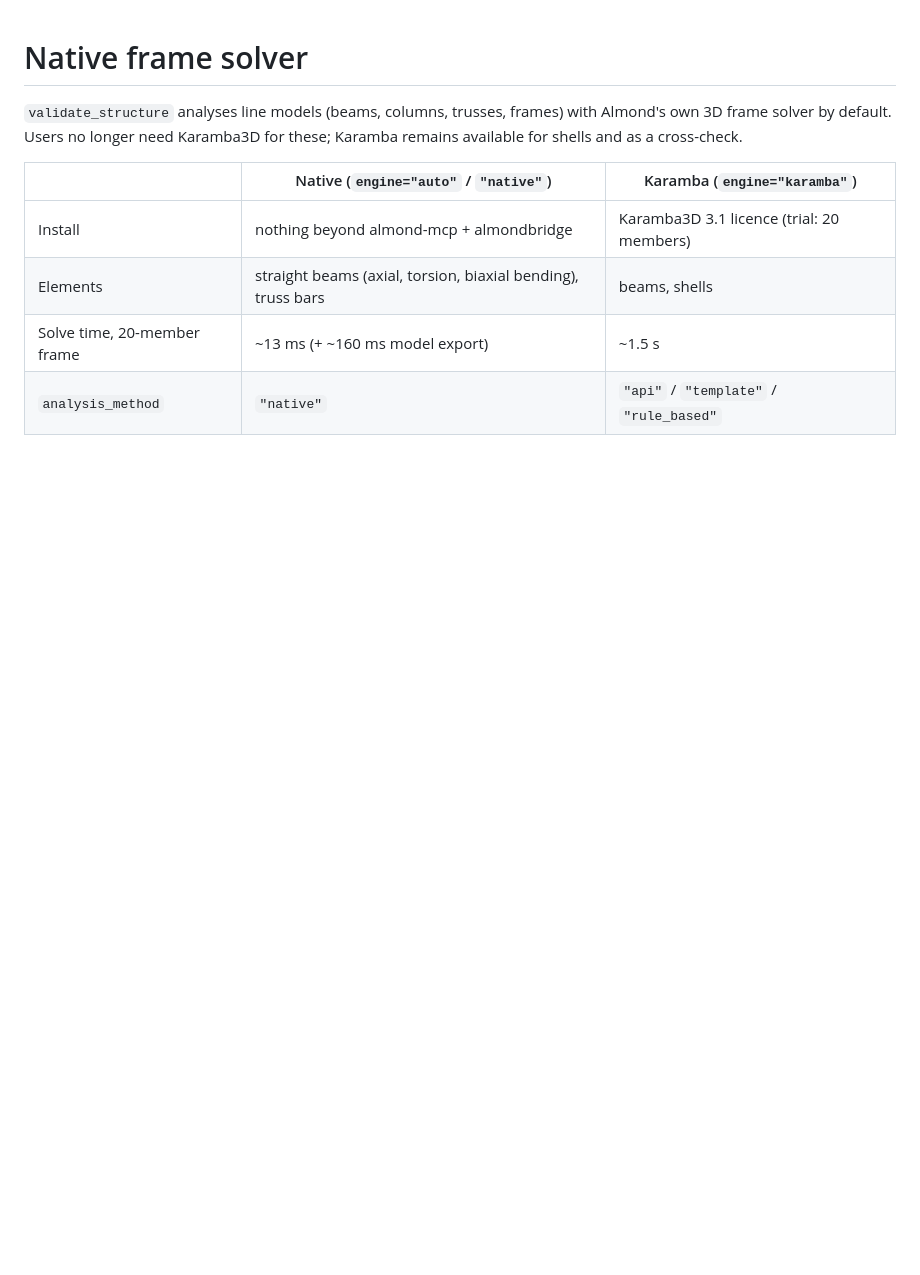
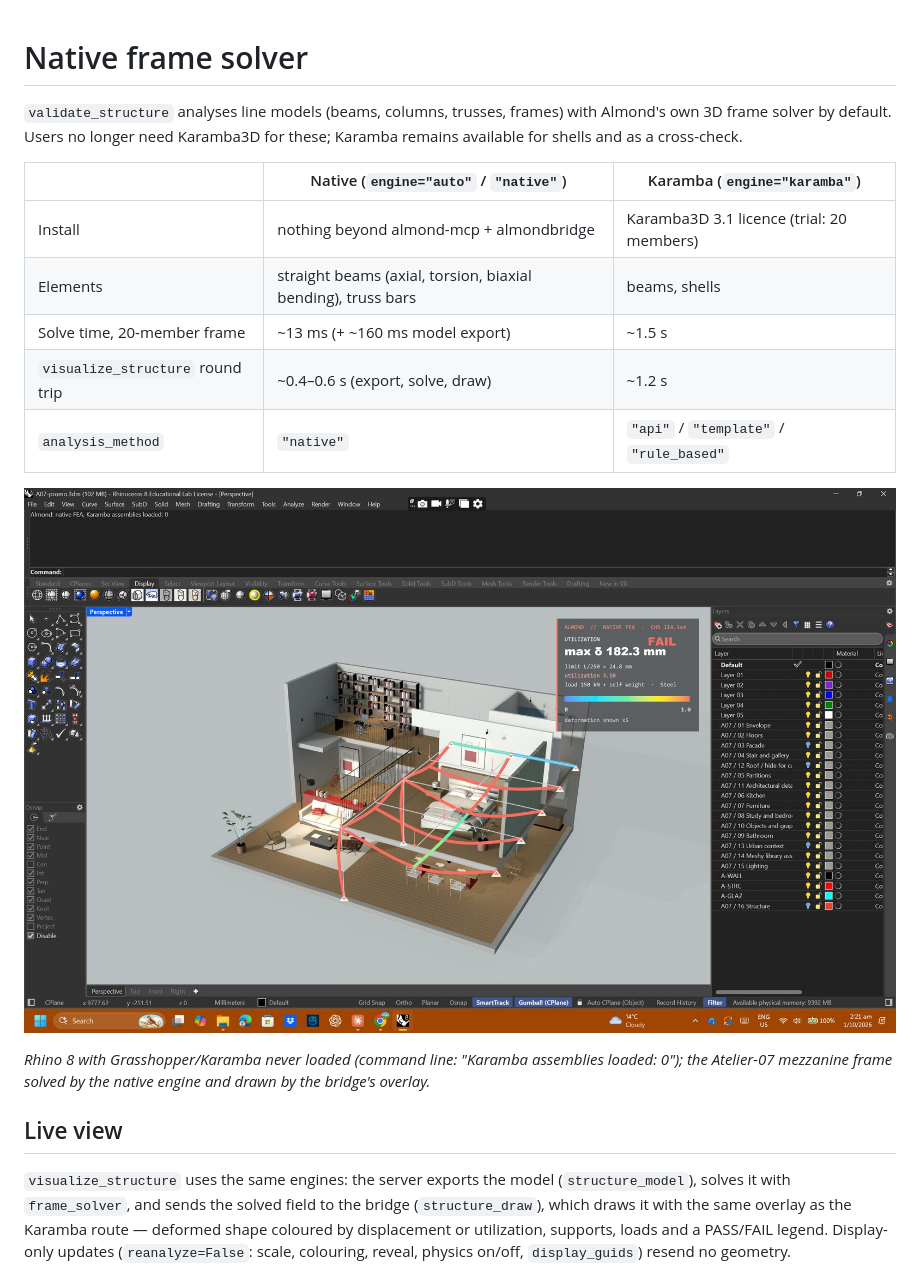
Before and after one commit to liangjunglj-cpu/almond-mcp, a Markdown page: docs/native-solver.md, the part around one of its changes. GitHub-like rendering; pictures changed too: docs/images/native-solver/rhino-native-no-karamba.jpg (added); blank space fills up the shorter version.

```diff
--- a/docs/native-solver.md
+++ b/docs/native-solver.md
@@ -9,4 +9,21 @@ Karamba remains available for shells and as a cross-check.
 | Install | nothing beyond almond-mcp + almondbridge | Karamba3D 3.1 licence (trial: 20 members) |
 | Elements | straight beams (axial, torsion, biaxial bending), truss bars | beams, shells |
 | Solve time, 20-member frame | ~13 ms (+ ~160 ms model export) | ~1.5 s |
+| `visualize_structure` round trip | ~0.4–0.6 s (export, solve, draw) | ~1.2 s |
 | `analysis_method` | `"native"` | `"api"` / `"template"` / `"rule_based"` |
+
+![Rhino 8 with the native overlay and no Karamba assemblies loaded](images/native-solver/rhino-native-no-karamba.jpg)
+
+*Rhino 8 with Grasshopper/Karamba never loaded (command line: "Karamba assemblies
+loaded: 0"); the Atelier-07 mezzanine frame solved by the native engine and drawn by
+the bridge's overlay.*
+
+## Live view
+
+`visualize_structure` uses the same engines: the server exports the model
+(`structure_model`), solves it with `frame_solver`, and sends the solved field to the
+bridge (`structure_draw`), which draws it with the same overlay as the Karamba route —
+deformed shape coloured by displacement or utilization, supports, loads and a
+PASS/FAIL legend. Display-only updates (`reanalyze=False`: scale, colouring, reveal,
+physics on/off, `display_guids`) resend no geometry.
+
```
Also changed, not shown: other parts of docs/native-solver.md (+8 -0 lines), docs/structural-validation.md (+3 -2 lines), docs/images/native-solver/iteration.jpg (added), docs/images/native-solver/native-vs-karamba.jpg (added), docs/images/native-solver/section.jpg (added), 5 other files.
